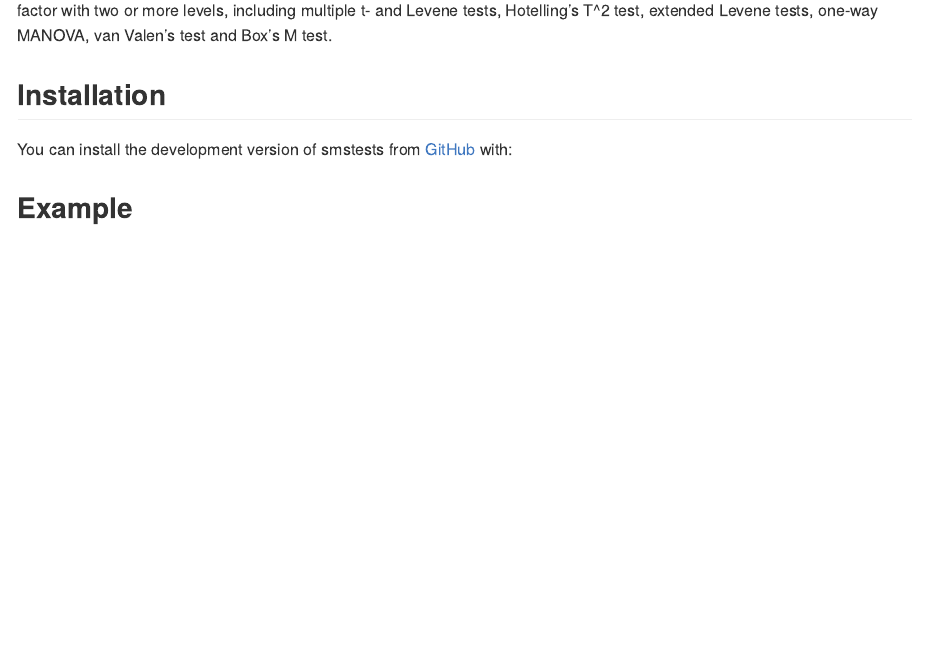
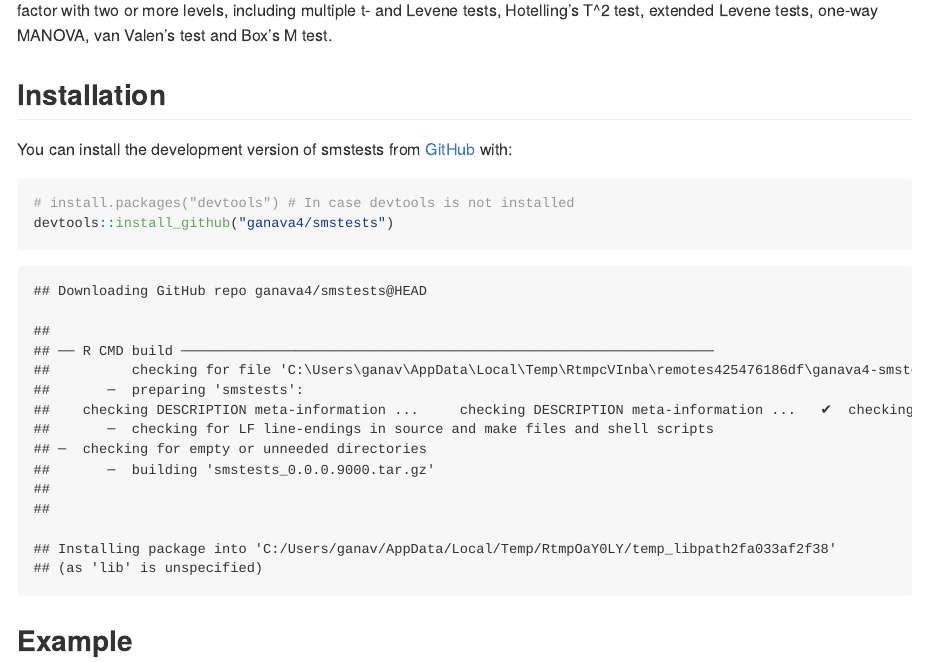
Before and after one commit to ganava4/smstests, an R Markdown document (README.Rmd): the page in a window 1100 px wide, from 140 px down. The pictures show the output file README.md that the author committed with the source, drawn offline in the style of GitHub.

Commit message:
Include installation instruction in README files

````diff
--- a/README.Rmd
+++ b/README.Rmd
@@ -10,3 +10,6 @@ The goal of smstests is to produce simple multivariate statistical tests for mea
 
 You can install the development version of smstests from [GitHub](https://github.com/) with:
 
+```{r, install}
+# install.packages("devtools") # In case devtools is not installed
+devtools::install_github("ganava4/smstests")
````
Also changed, not shown: README.md, README.Rmd (5 more changed lines).
